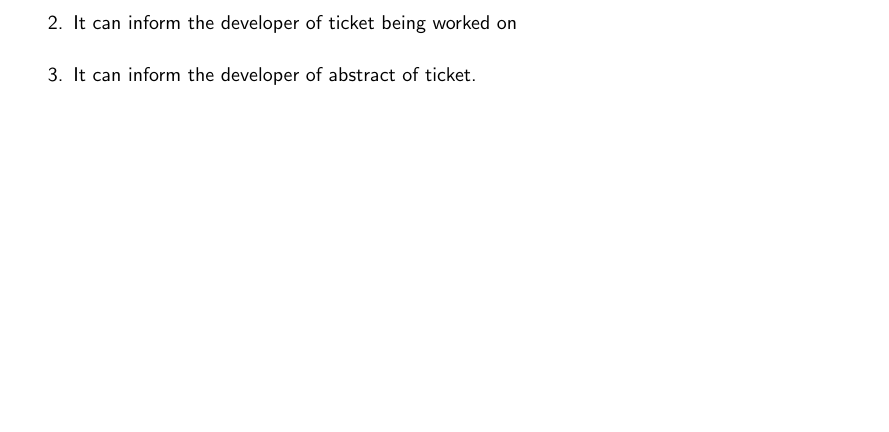
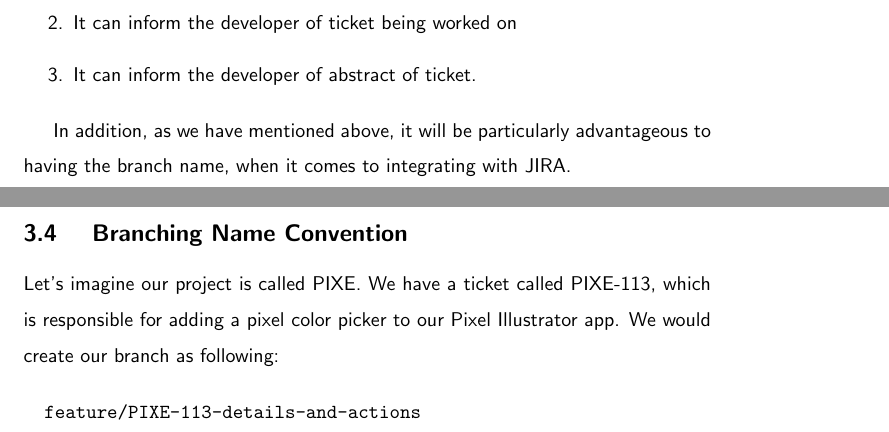
Before and after one commit to razroo/angular-content, a LaTeX document (main.tex, which reads versioning/versioning.tex): part of page 10 of 66 before the commit and two parts of pages 10 and 11 of 67 after it, the two joined at a grey line, cut so that both start at the same text, the shorter picture padded with empty space. Compiled offline with pdfLaTeX.

Commit message:
Add a branching name convention for the versioning chapter.

```diff
--- a/versioning/versioning.tex
+++ b/versioning/versioning.tex
@@ -27,3 +27,15 @@ following reasons:
   \item It can inform the developer of ticket being worked on
   \item It can inform the developer of abstract of ticket.
 \end{enumerate}
+
+In addition, as we have mentioned above, it will be particularly advantageous to
+having the branch name, when it comes to integrating with JIRA.
+
+\subsection { Branching Name Convention }
+Let's imagine our project is called PIXE. We have a ticket called PIXE-113,
+which is responsible for adding a pixel color picker to our Pixel Illustrator
+app. We would create our branch as following:
+
+\begin{verbatim}
+  feature/PIXE-113-details-and-actions
+\end{verbatim}
```
